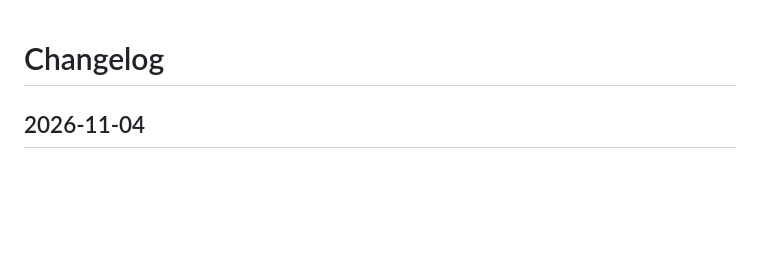
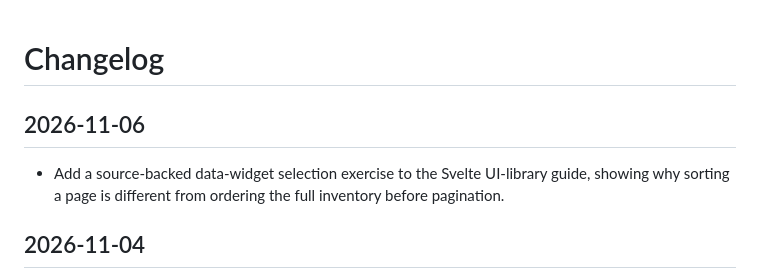
Before and after one commit to LVTD-LLC/tastefulkit, a Markdown page: CHANGELOG.md, the part around the change. Rendered like a GitHub page; blank space fills up the shorter version.

Commit message:
Clarify data ownership when choosing Svelte UI widgets (#80)

```diff
--- a/CHANGELOG.md
+++ b/CHANGELOG.md
@@ -1,4 +1,8 @@
 # Changelog
+
+## 2026-11-06
+
+- Add a source-backed data-widget selection exercise to the Svelte UI-library guide, showing why sorting a page is different from ordering the full inventory before pagination.
 
 ## 2026-11-04
 
```
Also changed, not shown: 1 other file.
